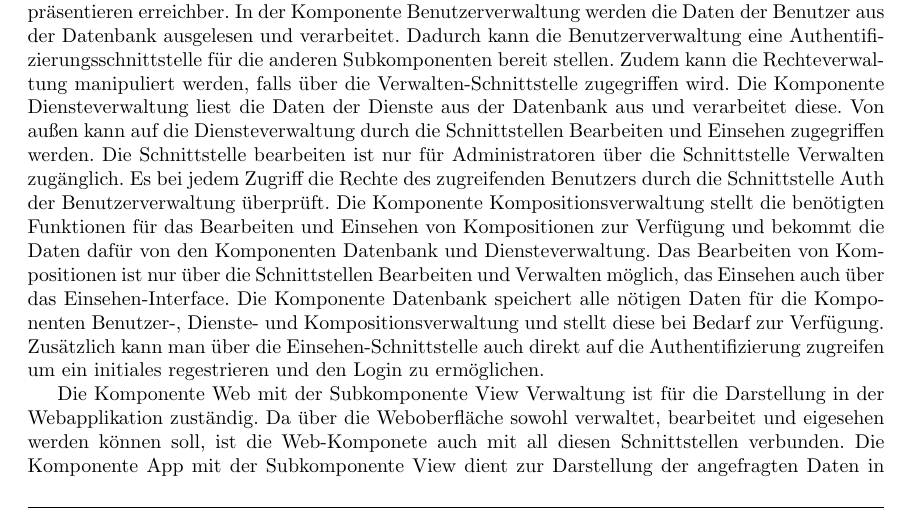
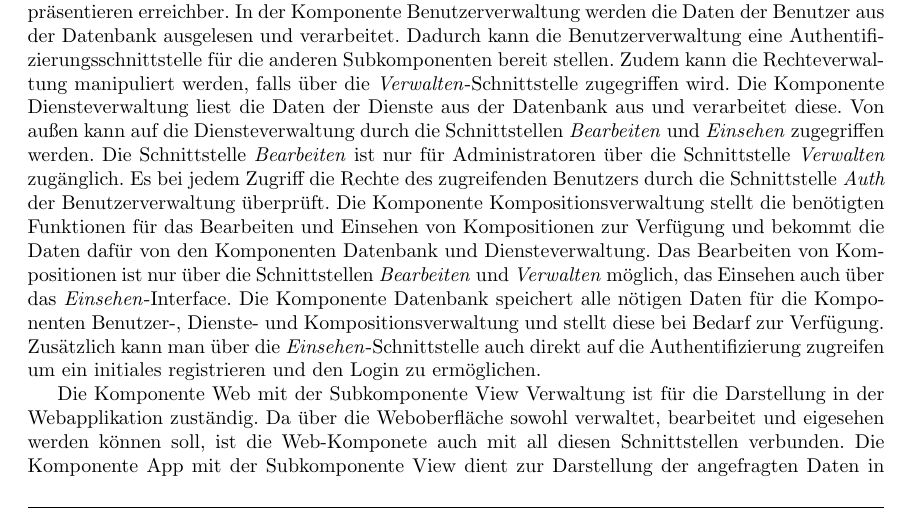
Before and after one commit to miralys1/sopro, a LaTeX document (entwurfsdoku/entwurfsdoku.tex, which reads entwurfsdoku/kapitel/komponentendiagramme.tex): part of page 5 of 11, cut so that both start at the same text. Compiled offline with pdfLaTeX.

Commit message:
HRS3105B-22 zur Korrektur freigegeben.

```diff
--- a/entwurfsdoku/kapitel/komponentendiagramme.tex
+++ b/entwurfsdoku/kapitel/komponentendiagramme.tex
@@ -4,21 +4,21 @@
 	\caption{Komponentendiagramm - A}
 	\label{fig:komponentendiagramm-a}
 \end{figure}
-
+\\
 Die Serverkomponente bzw. das Backend beschreibt die internen Vorgänge der Software.
 Diese Komponente ist über drei verschiedene Schnittstellen, die die unterschiedlichen
 Benutzerrechte repräsentieren erreichber.
 In der Komponente Benutzerverwaltung werden die Daten der Benutzer aus der Datenbank ausgelesen und verarbeitet.
 Dadurch kann die Benutzerverwaltung eine Authentifizierungsschnittstelle für die anderen Subkomponenten bereit stellen.
-Zudem kann die Rechteverwaltung manipuliert werden, falls über die Verwalten-Schnittstelle zugegriffen wird.
+Zudem kann die Rechteverwaltung manipuliert werden, falls über die \textit{Verwalten}-Schnittstelle zugegriffen wird.
 Die Komponente Diensteverwaltung liest die Daten der Dienste aus der Datenbank aus und verarbeitet diese.
-Von außen kann auf die Diensteverwaltung durch die Schnittstellen Bearbeiten und Einsehen zugegriffen werden.
-Die Schnittstelle bearbeiten ist nur für Administratoren über die Schnittstelle Verwalten zugänglich.
-Es bei jedem Zugriff die Rechte des zugreifenden Benutzers durch die Schnittstelle Auth der Benutzerverwaltung überprüft.
+Von außen kann auf die Diensteverwaltung durch die Schnittstellen \textit{Bearbeiten} und \textit{Einsehen} zugegriffen werden.
+Die Schnittstelle \textit{Bearbeiten} ist nur für Administratoren über die Schnittstelle \textit{Verwalten} zugänglich.
+Es bei jedem Zugriff die Rechte des zugreifenden Benutzers durch die Schnittstelle \textit{Auth} der Benutzerverwaltung überprüft.
 Die Komponente Kompositionsverwaltung stellt die benötigten Funktionen für das Bearbeiten und Einsehen von Kompositionen zur Verfügung und bekommt die Daten dafür von den Komponenten Datenbank und Diensteverwaltung.
-Das Bearbeiten von Kompositionen ist nur über die Schnittstellen Bearbeiten und Verwalten möglich, das Einsehen auch über das Einsehen-Interface.
+Das Bearbeiten von Kompositionen ist nur über die Schnittstellen \textit{Bearbeiten} und \textit{Verwalten} möglich, das Einsehen auch über das \textit{Einsehen}-Interface.
 Die Komponente Datenbank speichert alle nötigen Daten für die Komponenten Benutzer-, Dienste- und Kompositionsverwaltung und stellt diese bei Bedarf zur Verfügung.
-Zusätzlich kann man über die Einsehen-Schnittstelle auch direkt auf die Authentifizierung zugreifen um ein initiales regestrieren und den Login zu ermöglichen.
+Zusätzlich kann man über die \textit{Einsehen}-Schnittstelle auch direkt auf die Authentifizierung zugreifen um ein initiales registrieren und den Login zu ermöglichen.
 
 Die Komponente Web mit der Subkomponente View Verwaltung ist für die Darstellung in der Webapplikation zuständig.
 Da über die Weboberfläche sowohl verwaltet, bearbeitet und eigesehen werden können soll, ist die Web-Komponete auch mit all diesen Schnittstellen verbunden.
```
Also changed, not shown: entwurfsdoku/entwurfsdoku.pdf (added), 1 other file.
